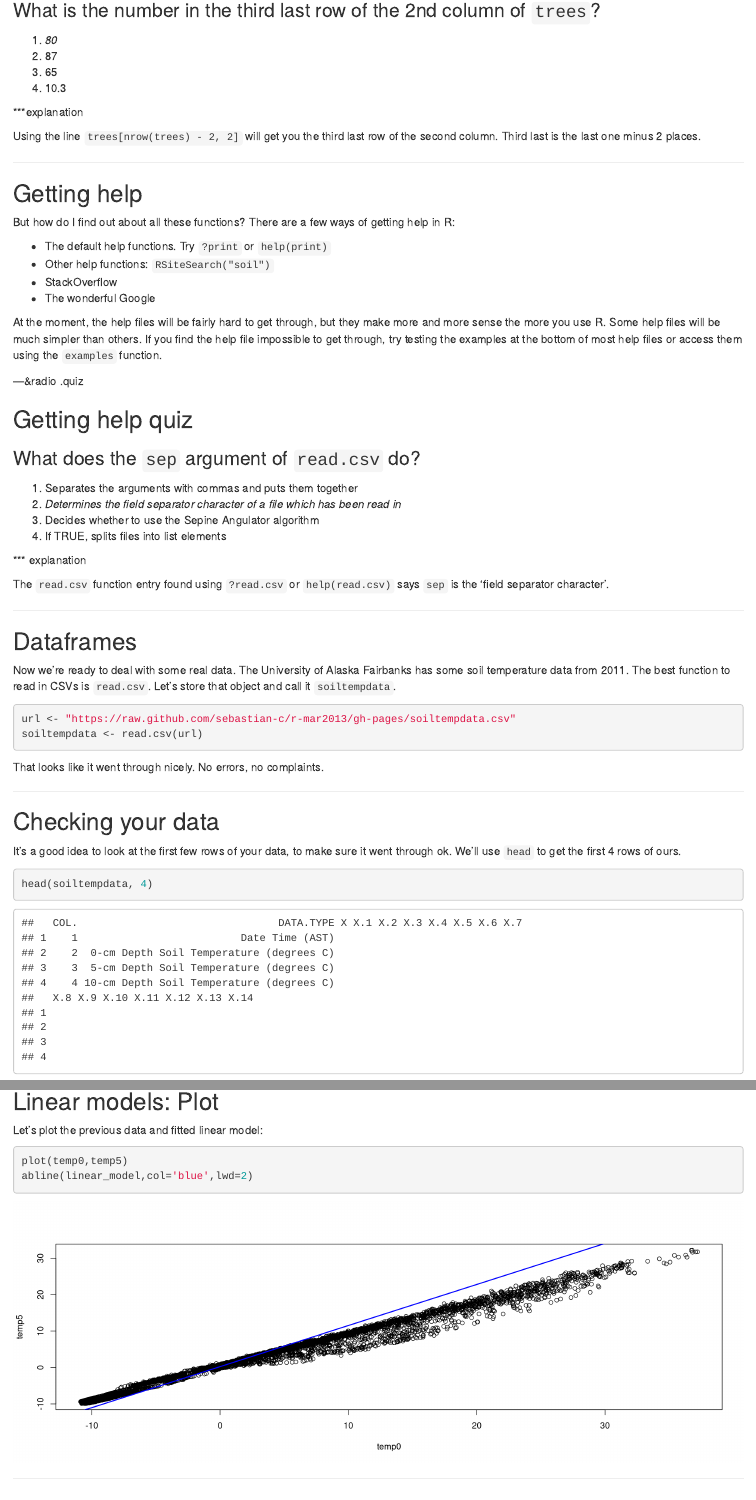
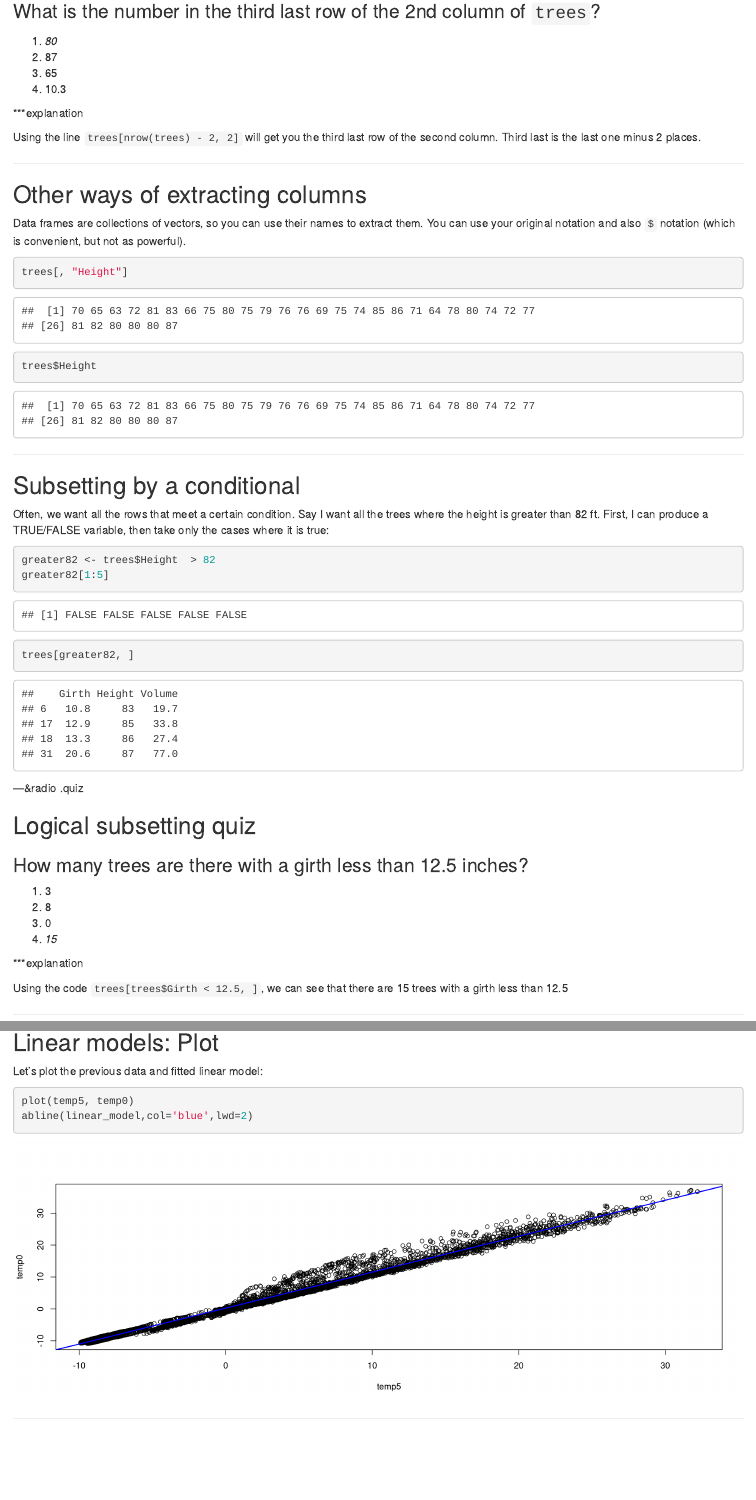
Before and after one commit to sebastian-c/r-mar2013, an R Markdown document (index.Rmd): the page in a window 1100 px wide, from 5820 px down before the commit and from 5970 px down after it, so that both start at the same text, and a second part further down, joined at a grey line. Rendered offline with R 4.5, knitr and Pandoc, with nearby package versions; some code elsewhere in the file could not run offline.

Commit message:
Finished subsetting, fixed lm plot, made suggestions to new data set.

````diff
--- a/index.Rmd
+++ b/index.Rmd
@@ -215,3 +220,14 @@ trees[4:7, c(1, 3)]
+### What is the number in the third last row of the 2nd column of `trees`?
+
+1. _80_
+2. 87
+3. 65
+4. 10.3
+
+***explanation
+
+Using the line `trees[nrow(trees) - 2, 2]` will get you the third last row of the second column. Third last is the last one minus 2 places.
+
 ---
 
 ## Other ways of extracting columns
@@ -223,18 +239,32 @@ trees[, "Height"]
 trees$Height
 ```
 
+---
+
+## Subsetting by a conditional
+
+Often, we want all the rows that meet a certain condition. Say I want all the trees where the height is greater than 82 ft. First, I can produce a TRUE/FALSE variable, then take only the cases where it is true:
+
+```{r}
+greater82 <- trees$Height  > 82
+greater82[1:5]
+trees[greater82, ]
+```
+
 ---&radio .quiz
 
-### What is the number in the third last row of the 2nd column of `trees`?
+## Logical subsetting quiz
 
-1. _80_
-2. 87
-3. 65
-4. 10.3
+### How many trees are there with a girth less than 12.5 inches?
+
+1. 3
+2. 8
+3. 0
+4. _15_
 
 ***explanation
 
-Using the line `trees[nrow(trees) - 2, 2]` will get you the third last row of the second column. Third last is the last one minus 2 places.
+Using the code `trees[trees$Girth < 12.5, ]`, we can see that there are `r nrow(trees[trees$Girth < 12.5, ])` trees with a girth less than 12.5
 
 ---
 
@@ -671,7 +701,7 @@ summary(linear_model)$r.squared
 Let's plot the previous data and fitted linear model:
 
 ```{r}
-plot(temp0,temp5)
+plot(temp5, temp0)
 abline(linear_model,col='blue',lwd=2)
 ```
 
````
Also changed, not shown: figure/unnamed-chunk-25.png (deleted), figure/unnamed-chunk-26.png, figure/unnamed-chunk-27.png, figure/unnamed-chunk-28.png, figure/unnamed-chunk-29.png (added), figure/unnamed-chunk-35.png (deleted), figure/unnamed-chunk-36.png, figure/unnamed-chunk-37.png (added), figure/unnamed-chunk-39.png (renamed from figure/unnamed-chunk-38.png), figure/unnamed-chunk-40.png (deleted), figure/unnamed-chunk-41.png, figure/unnamed-chunk-42.png, figure/unnamed-chunk-43.png (added), figure/unnamed-chunk-47.png (deleted), 3 more files.
